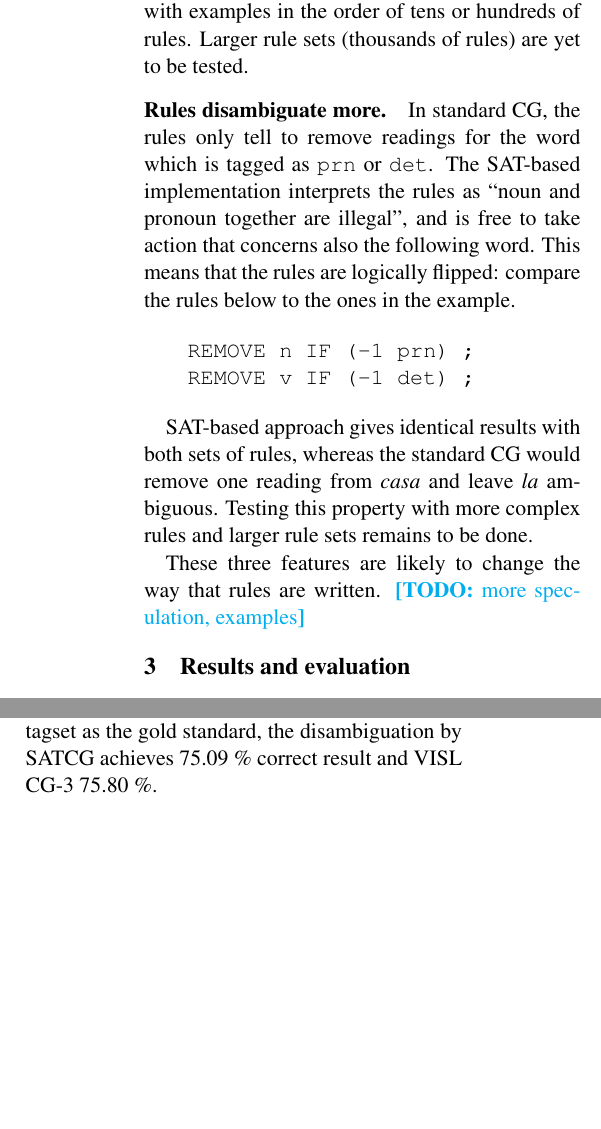
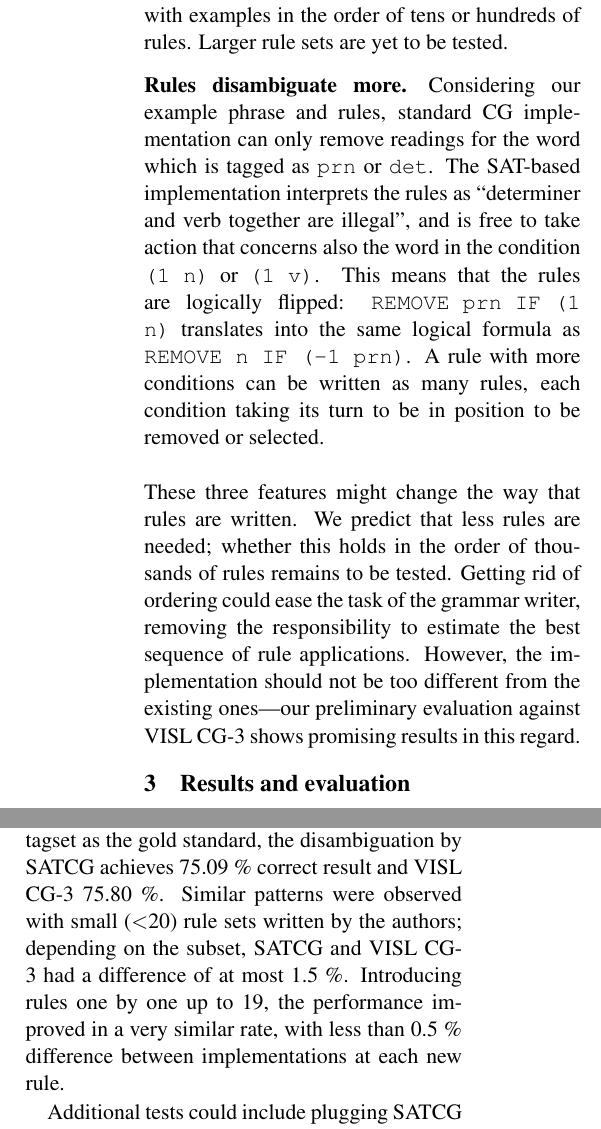
Before and after one commit to inariksit/cgsat, a LaTeX document (paper/nodalida2015.tex): two parts of the columns of page 2 of 3, joined at a grey line, cut so that both start at the same text, the shorter picture padded with empty space. Compiled offline with pdfLaTeX.

Commit message:
more stuff

```diff
--- a/paper/nodalida2015.tex
+++ b/paper/nodalida2015.tex
@@ -184,35 +172,31 @@ number of rules used---We discarded this strategy, because it was too strong: if
 \item Emulate sequential order---Enter clauses produced by each rule one by one, and assume the solver state reached so far is correct; if a conflict is introduced by new clauses, discard them and move on to next.
 \item [\checkmark] Maximise number of rule applications---If there is a conflict, find the smallest number of rule applications to discard so that the conflict is solved.
 \end{itemize}
-
-%combined with the following
-%\begin{itemize}
-%\item Maximise number of true analyses---Without this heuristic, both solutions to our example %\emph{la casa} are as likely. With this heuristic,  the example would be disambiguated as \texttt{prn v}, because there happens to be two analyses with \texttt{v}, and choosing that, 3 analyses are true, since there is no rule to disambiguate between imperative and indicative.
-% We want analyses to be true by default, but still disambiguate as much as possible.
-%We have a rule to maximise the number of true analyses; then we take a solution that has the least.
-%\item Minimise number of true analyses---To combat the previous, we want each solution to contain as many true analyses as possible, to ensure that analyses untouched by rules are kept true. %After having multiple solutions which all ensure , we pick the one that disambiguates the most.
-%\end{itemize}
-
 The chosen heuristic produced the best results with examples in the order of tens or hundreds of rules.
-Larger rule sets (thousands of rules) are yet to be tested.
+Larger rule sets are yet to be tested.
 
 % Finite-state implementations of CG \cite{koskenniemi92} also have logically unordered rules.
 % \todo{Inari: check if Tapanainen 1996 discuss ordering}
 
 \paragraph{Rules disambiguate more.}
-% Rules interact with each other and disambiguate more than same rules in the standard implementation.
-In standard CG, the rules only tell to remove readings for the word which is tagged as
-\texttt{prn} or \texttt{det}. The SAT-based implementation interprets the rules as ``noun and pronoun together are illegal'', and is free to take action that concerns also the following word.
-This means that the rules are logically flipped: compare the rules below to the ones in the example.
+Considering our example phrase and rules, standard CG implementation
+can only remove readings for the word which is tagged as \texttt{prn} or
+\texttt{det}. The SAT-based implementation interprets the rules as
+``determiner and verb together are illegal'', and is free to take action that concerns also the word in the condition \texttt{(1 n)} or \texttt{(1 v)}.
+This means that the rules are logically flipped: \texttt{REMOVE prn IF
+  (1 n)} translates into the same logical formula as  \texttt{REMOVE n
+  IF (-1 prn)}. A rule with more conditions can be written as many
+rules, each condition taking its turn to be in position to be removed
+or selected. \\
 
-\begin{itemize}
-\item [] \texttt{REMOVE n IF (-1 prn) ;} \\
-             \texttt{REMOVE v IF (-1 det) ;}
-\end{itemize}
+% \begin{itemize}
+% \item [] \texttt{REMOVE n IF (-1 prn) ;} \\
+%          \texttt{REMOVE v IF (-1 det) ;}
+% \end{itemize}
 
-SAT-based approach gives identical results with both sets of rules,
-whereas the standard CG would remove one reading from \emph{casa} and leave \emph{la} ambiguous.
-Testing this property with more complex rules and larger rule sets remains to be done.
+% SAT-based approach gives identical results with both sets of rules,
+% whereas the standard CG would remove one reading from \emph{casa} and leave \emph{la} ambiguous.
+% Testing this property with more complex rules and larger rule sets remains to be done.
 
 %Rules with more conditions translate into many rules; rules with negation become complements (\texttt{(*)-X} for \texttt{NOT X}). Rules which require the condition to be unambiguously tagged, don't have an equivalent flip in the standard CG.
 % We did not expect much practical benefits, save for realising that some rules are bad by having to think further what it implies,
@@ -227,8 +211,14 @@ Testing this property with more complex rules and larger rule sets remains to be
 %\end{itemize}
 
 
-These three features are likely to change the way that rules are written. \todo{more speculation, examples}
-
+\noindent These three features might change the way that rules are written.
+We predict that less rules are needed; whether this holds in
+the order of thousands of rules remains to be tested.
+Getting rid of ordering could ease the task of the grammar writer,
+removing the responsibility to estimate the best sequence of rule applications.
+However, the implementation should not be too different from the
+existing ones---our preliminary evaluation against VISL CG-3 shows
+promising results in this regard.
 
 
 \section{Results and evaluation}
@@ -271,7 +265,16 @@ and a small constraint grammar\footnote{https://svn.code.sf.net/p/apertium/svn/l
 % We ignored substitute rules, but kept subreadings and unification, even though our implementation doesn't handle them.
 We only took select and remove rules (no substitute/iff), after which the constraint grammar had 261 rules.
 With this setup, we took the text of the tagged corpus with all ambiguities, and ran both VISL CG-3 and our implementation with the same grammar.
-Treating the chosen tagset as the gold standard, the disambiguation by SATCG achieves 75.09 \% correct result and VISL CG-3 75.80 \%.
+Treating the chosen tagset as the gold standard, the disambiguation by
+SATCG achieves 75.09 \% correct result and VISL CG-3 75.80 \%.
+Similar patterns were observed with small (\textless{}20) rule sets written by
+the authors; depending on the subset, SATCG and VISL CG-3 had
+a difference of at most 1.5 \%. Introducing rules one by one up to 19, the
+performance improved in a very similar rate, with less than 0.5 \%
+difference between implementations at each new rule.
+
+Additional tests could include plugging SATCG into Apertium
+translation pipeline, and comparing the translation quality.
 
 % \paragraph{Removing rules}
 % \begin{table}
```
Also changed, not shown: paper/nodalida2015.tex (47 more changed lines).
